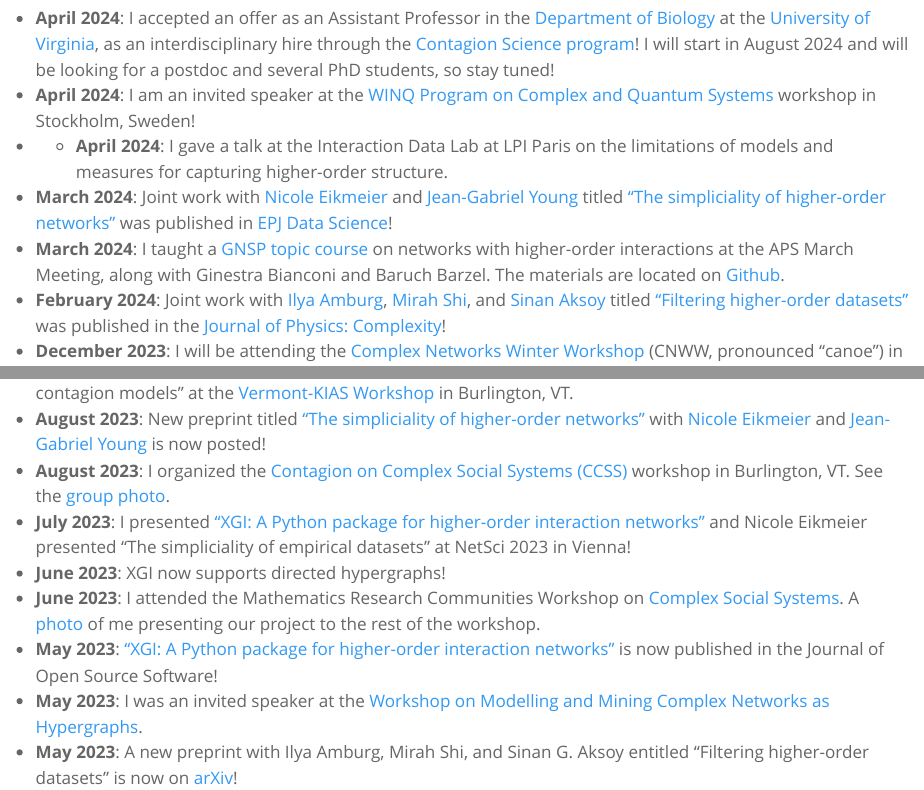
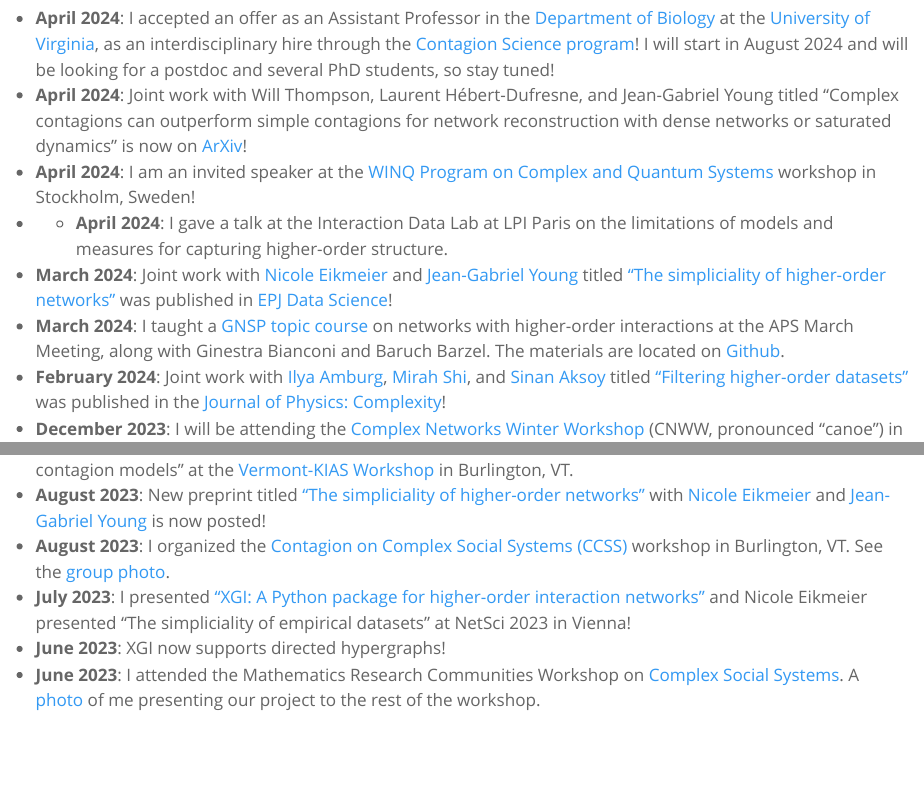
Before and after one commit to nwlandry/nwlandry.github.io, a Quarto document (index.qmd): the page in a window 1100 px wide, from 570 px down, and a second part further down, joined at a grey line. Rendered offline with R 4.5, knitr and Pandoc in place of Quarto, with nearby package versions.

Commit message:
Update index.qmd

```diff
--- a/index.qmd
+++ b/index.qmd
@@ -42,6 +42,7 @@
 ## Recent News
 
 * **April 2024**: I accepted an offer as an Assistant Professor in the [Department of Biology](https://bio.as.virginia.edu/) at the [University of Virginia](https://www.virginia.edu/), as an interdisciplinary hire through the [Contagion Science program](https://contagion-science.virginia.edu/)! I will start in August 2024 and will be looking for a postdoc and several PhD students, so stay tuned!
+* **April 2024**: Joint work with Will Thompson, Laurent Hébert-Dufresne, and Jean-Gabriel Young titled "Complex contagions can outperform simple contagions for network reconstruction with dense networks or saturated dynamics" is now on [ArXiv](https://arxiv.org/abs/2405.00129)!
 * **April 2024**: I am an invited speaker at the [WINQ Program on Complex and Quantum Systems](https://indico.fysik.su.se/event/8139/) workshop in Stockholm, Sweden!
 * * **April 2024**: I gave a talk at the Interaction Data Lab at LPI Paris on the limitations of models and measures for capturing higher-order structure.
 * **March 2024**: Joint work with [Nicole Eikmeier](https://eikmeier.sites.grinnell.edu/) and [Jean-Gabriel Young](https://www.jgyoung.ca/) titled ["The simpliciality of higher-order networks"](/assets/docs/publications/2024_EPJDataSci_simpliciality.pdf) was published in [EPJ Data Science](https://doi.org/10.1140/epjds/s13688-024-00458-1)!
@@ -57,6 +58,3 @@
 * **July 2023**: I presented ["XGI: A Python package for higher-order interaction networks"](https://doi.org/10.21105/joss.05162) and Nicole Eikmeier presented "The simpliciality of empirical datasets" at NetSci 2023 in Vienna!
 * **June 2023**: XGI now supports directed hypergraphs!
 * **June 2023**: I attended the Mathematics Research Communities Workshop on [Complex Social Systems](https://www.ams.org/programs/research-communities/2023MRC-SocialSystems). A [photo](assets/images/mrc2023.jpg) of me presenting our project to the rest of the workshop.
-* **May 2023**: ["XGI: A Python package for higher-order interaction networks"](https://doi.org/10.21105/joss.05162) is now published in the Journal of Open Source Software!
-* **May 2023**: I was an invited speaker at the [Workshop on Modelling and Mining Complex Networks as Hypergraphs](https://math.ryerson.ca/waw2023/).
-* **May 2023**: A new preprint with Ilya Amburg, Mirah Shi, and Sinan G. Aksoy entitled "Filtering higher-order datasets" is now on [arXiv](https://doi.org/10.48550/arXiv.2305.06910)!
```
